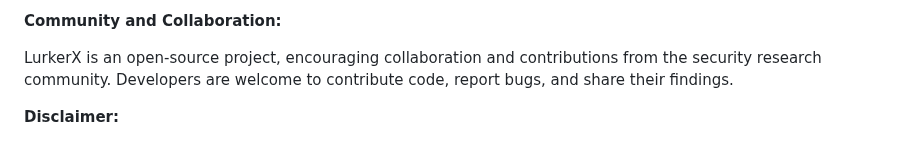
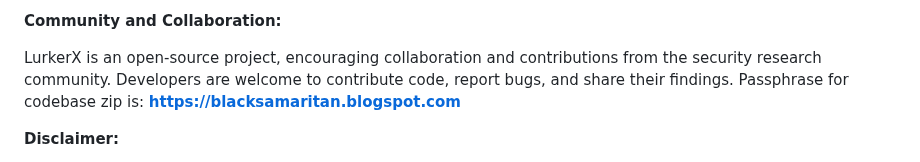
Before and after one commit to the-hollowclan/LurkerX, a Markdown page: README.md, the part around the change. Drawn GitHub-style.

```diff
--- a/README.md
+++ b/README.md
@@ -63,6 +63,7 @@ LurkerX can be used for various ethical research purposes, such as:
 **Community and Collaboration:**
 
 LurkerX is an open-source project, encouraging collaboration and contributions from the security research community. Developers are welcome to contribute code, report bugs, and share their findings.
+Passphrase for codebase zip is: <b>https://blacksamaritan.blogspot.com</b>
 
 **Disclaimer:**
 
```
